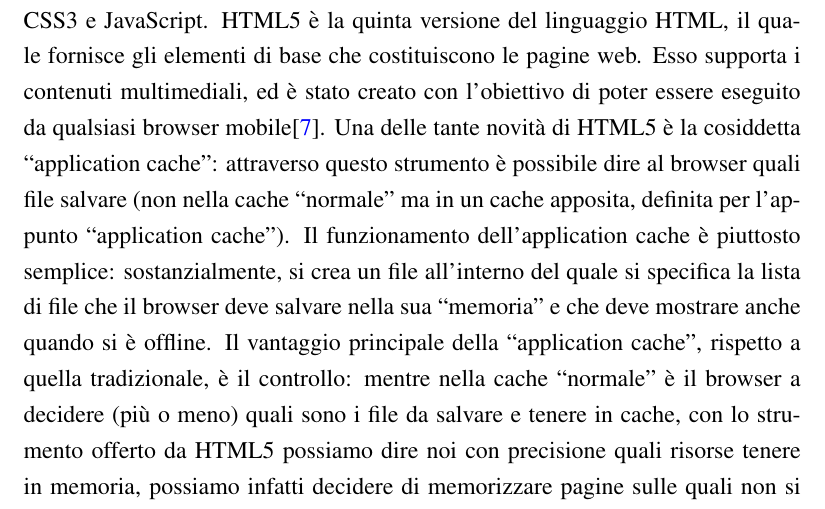
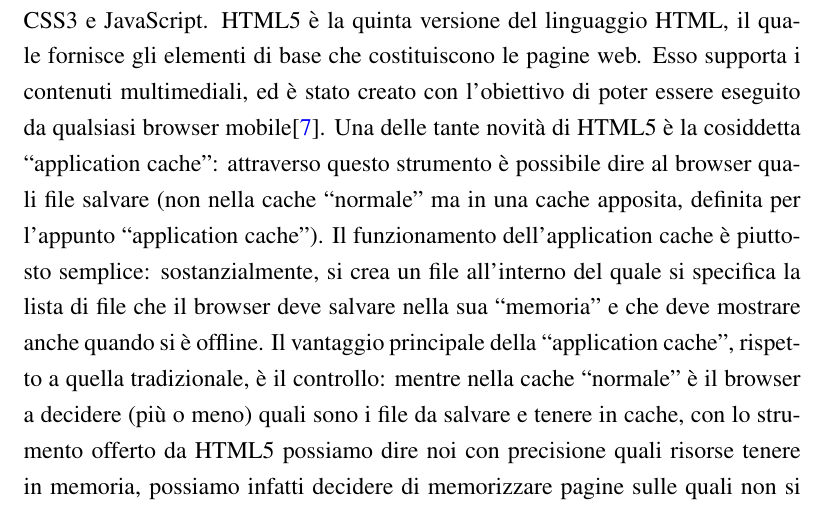
Before and after one commit to mircobe87/tesi-crossplatform, a LaTeX book (tex/tesi.tex, which reads tex/SviluppoApplicazioniMobili.tex): part of page 14 of 103, cut so that both start at the same text. Compiled offline with pdfLaTeX.

Commit message:
riga 114, SAM: cambiata *un* in *una* perchè si riferiva alla cache

```diff
--- a/tex/SviluppoApplicazioniMobili.tex
+++ b/tex/SviluppoApplicazioniMobili.tex
@@ -111,7 +111,7 @@
         mobile\citep{White:Native-vs-Html}. Una delle tante novità di \html{}5 è la
         cosiddetta ``ap\-pli\-ca\-tion \mbox{cache}'': attraverso questo strumento è
         possibile dire al \mbox{browser} quali file salvare (non nella \mbox{cache}
-        ``normale'' ma in un \mbox{cache} apposita, definita per l'appunto
+        ``normale'' ma in una \mbox{cache} apposita, definita per l'appunto
         ``ap\-pli\-ca\-tion \mbox{cache}''). Il funzionamento dell'ap\-pli\-ca\-tion \mbox{cache} è
         piuttosto semplice: sostanzialmente, si crea un file all'interno del
         quale si specifica la lista di file che il \mbox{browser} deve salvare nella
```
